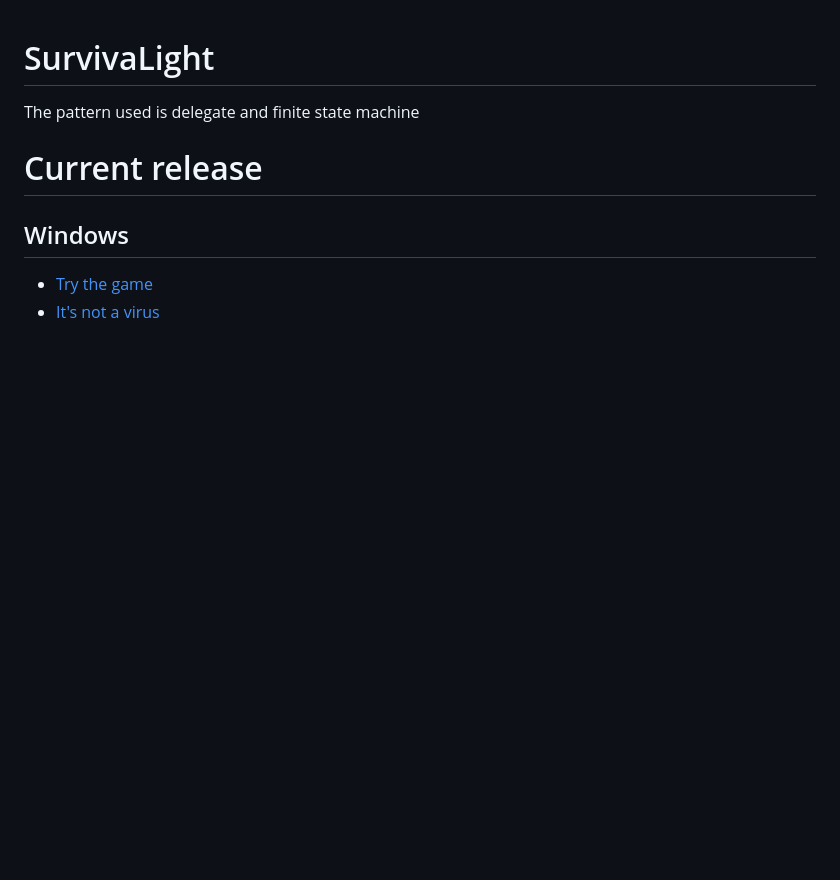
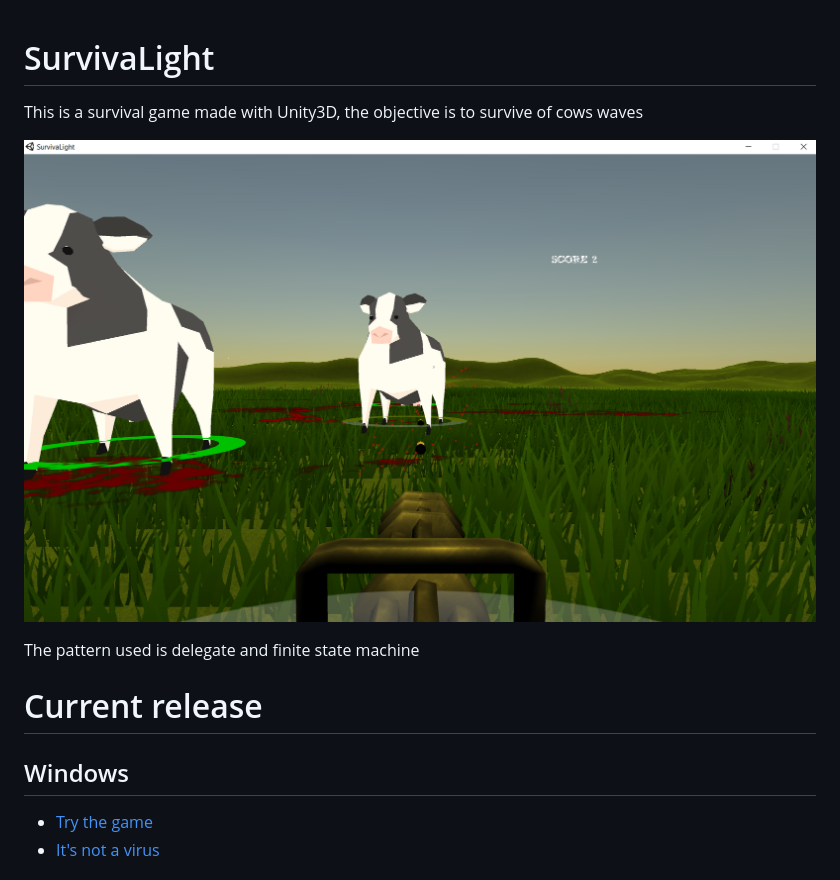
Before and after one commit to louis030195/SurvivaLight, a Markdown page: README.md, the part around the change. Drawn GitHub-style; pictures changed too: Screenshots/ss1.png (added); blank space fills up the shorter version.

```diff
--- a/README.md
+++ b/README.md
@@ -1,4 +1,12 @@
 # SurvivaLight
+
+This is a survival game made with Unity3D, the objective is to survive of cows waves
+
+
+![Alt text](Screenshots/ss1.png?raw=true "Game screenshot 1")
+
+
+
 
 The pattern used is delegate and finite state machine
 
```
